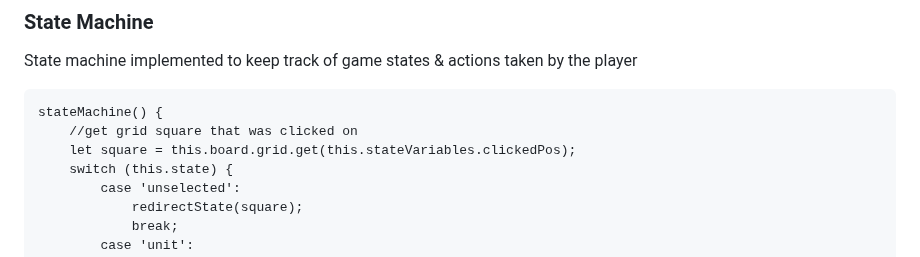
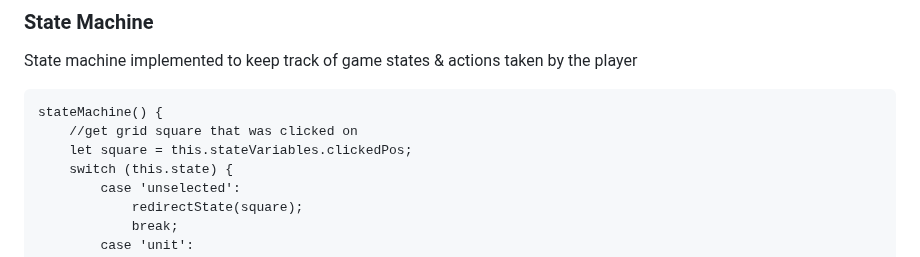
Before and after one commit to JasmineKobata/Javascript-Project, a Markdown page: README.md, the part around the change. Drawn GitHub-style.

Commit message:
readme state machine edited

````diff
--- a/README.md
+++ b/README.md
@@ -69,7 +69,7 @@ State machine implemented to keep track of game states & actions taken by the pl
 ```
 stateMachine() {
     //get grid square that was clicked on
-    let square = this.board.grid.get(this.stateVariables.clickedPos);
+    let square = this.stateVariables.clickedPos;
     switch (this.state) {
         case 'unselected':
             redirectState(square);
````
